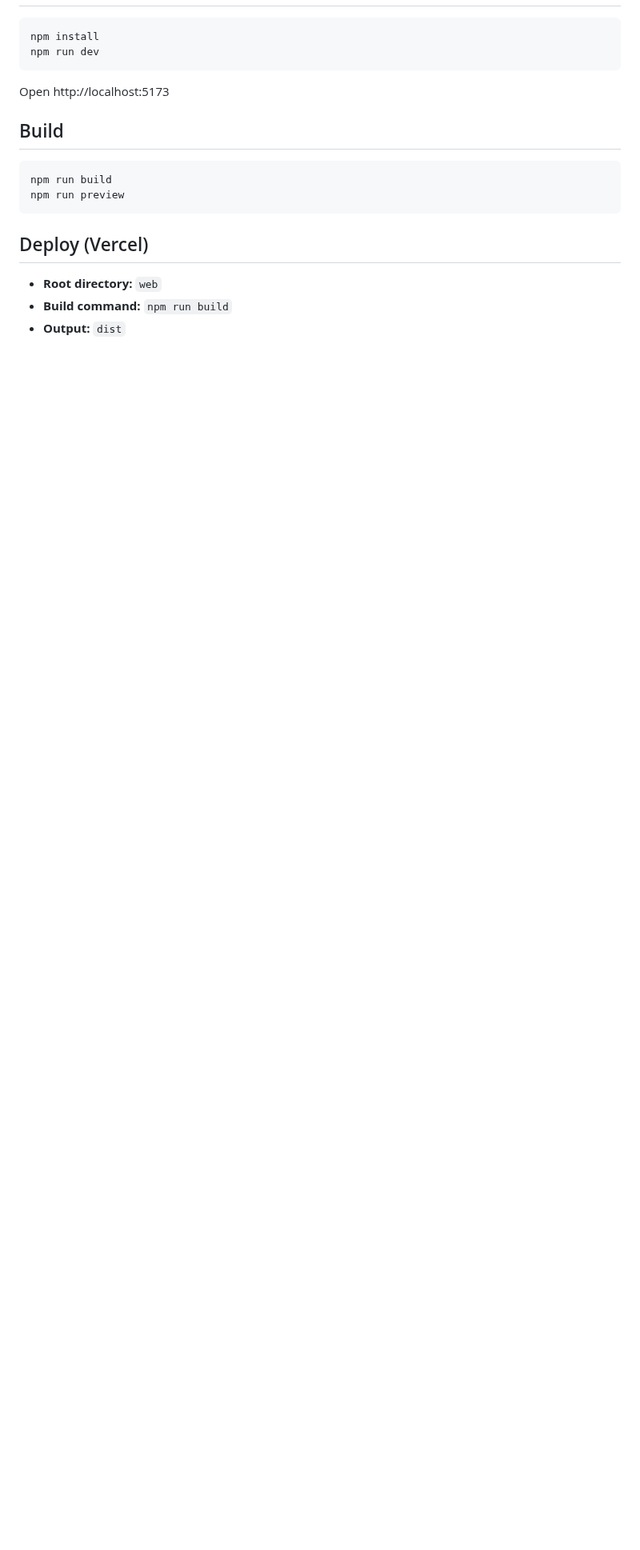
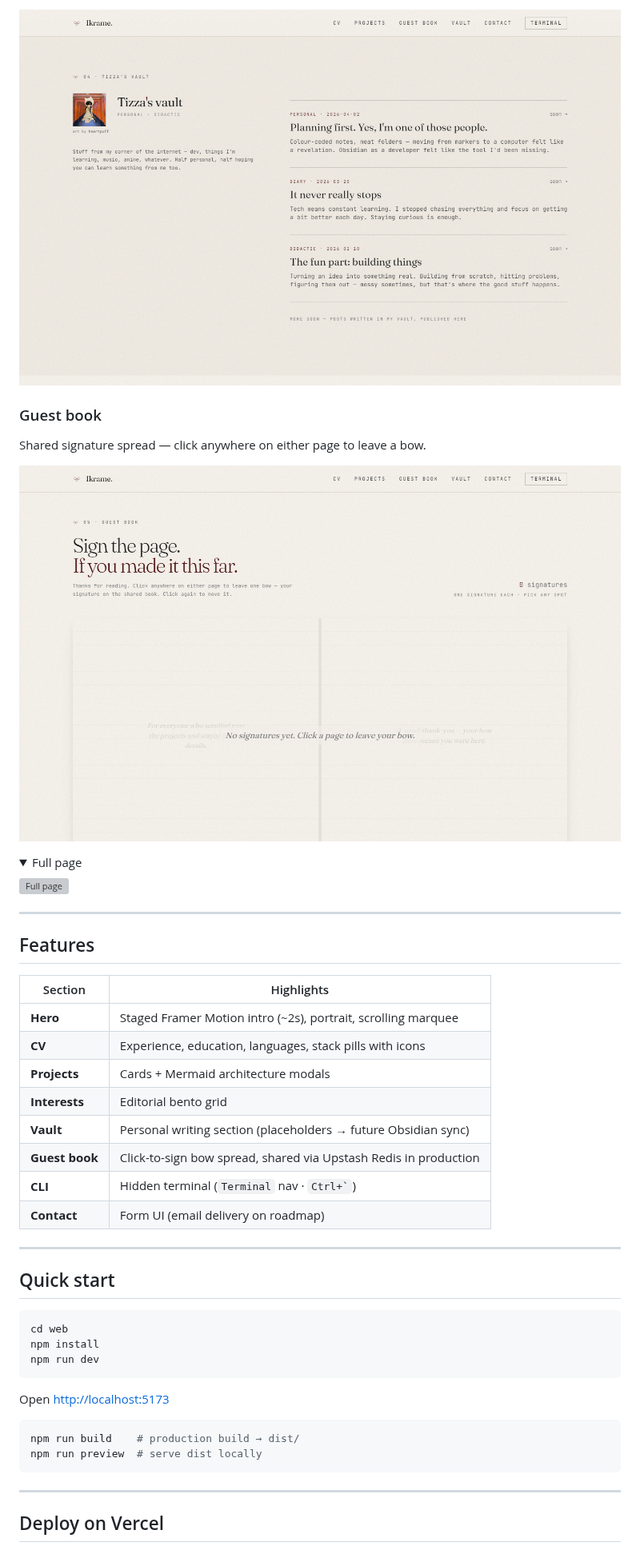
Before and after one commit to ikrame-ih/dev-portfolio, a Markdown page: web/README.md, the part around one of its changes. Shown at 80% size. GitHub-like rendering; pictures changed too: web/screenshots/guestbook-contact.png (added), web/screenshots/interests-vault.png (added); folded sections open; blank space fills up the shorter version; grey boxes are pictures that could not be loaded.

Commit message:
Add README with preview screenshots and Vercel badges

````diff
--- a/web/README.md
+++ b/web/README.md
@@ -6,21 +34,51 @@ Single-page portfolio — Vite, React 19, Tailwind, Framer Motion.
+![Interests and vault](screenshots/interests-vault.png)
+
+### Guest book
+
+Shared signature spread — click anywhere on either page to leave a bow.
+
+![Guest book](screenshots/guestbook-contact.png)
+
+<details>
+<summary>Full page</summary>
+
+![Full page](screenshots/full-page.png)
+
+</details>
+
+---
+
+## Features
+
+| Section | Highlights |
+| ------- | ---------- |
+| **Hero** | Staged Framer Motion intro (~2s), portrait, scrolling marquee |
+| **CV** | Experience, education, languages, stack pills with icons |
+| **Projects** | Cards + Mermaid architecture modals |
+| **Interests** | Editorial bento grid |
+| **Vault** | Personal writing section (placeholders → future Obsidian sync) |
+| **Guest book** | Click-to-sign bow spread, shared via Upstash Redis in production |
+| **CLI** | Hidden terminal (`Terminal` nav · `` Ctrl+` ``) |
+| **Contact** | Form UI (email delivery on roadmap) |
+
+---
+
+## Quick start
 
 ```bash
+cd web
 npm install
 npm run dev
 ```
 
-Open http://localhost:5173
-
-## Build
+Open [http://localhost:5173](http://localhost:5173)
 
 ```bash
-npm run build
-npm run preview
+npm run build    # production build → dist/
+npm run preview  # serve dist locally
 ```
 
-## Deploy (Vercel)
+---
 
-- **Root directory:** `web`
-- **Build command:** `npm run build`
-- **Output:** `dist`
+## Deploy on Vercel
 
````
Also changed, not shown: other parts of web/README.md (+71 -13 lines), web/screenshots/cv-projects.png (added), 6 other files.
